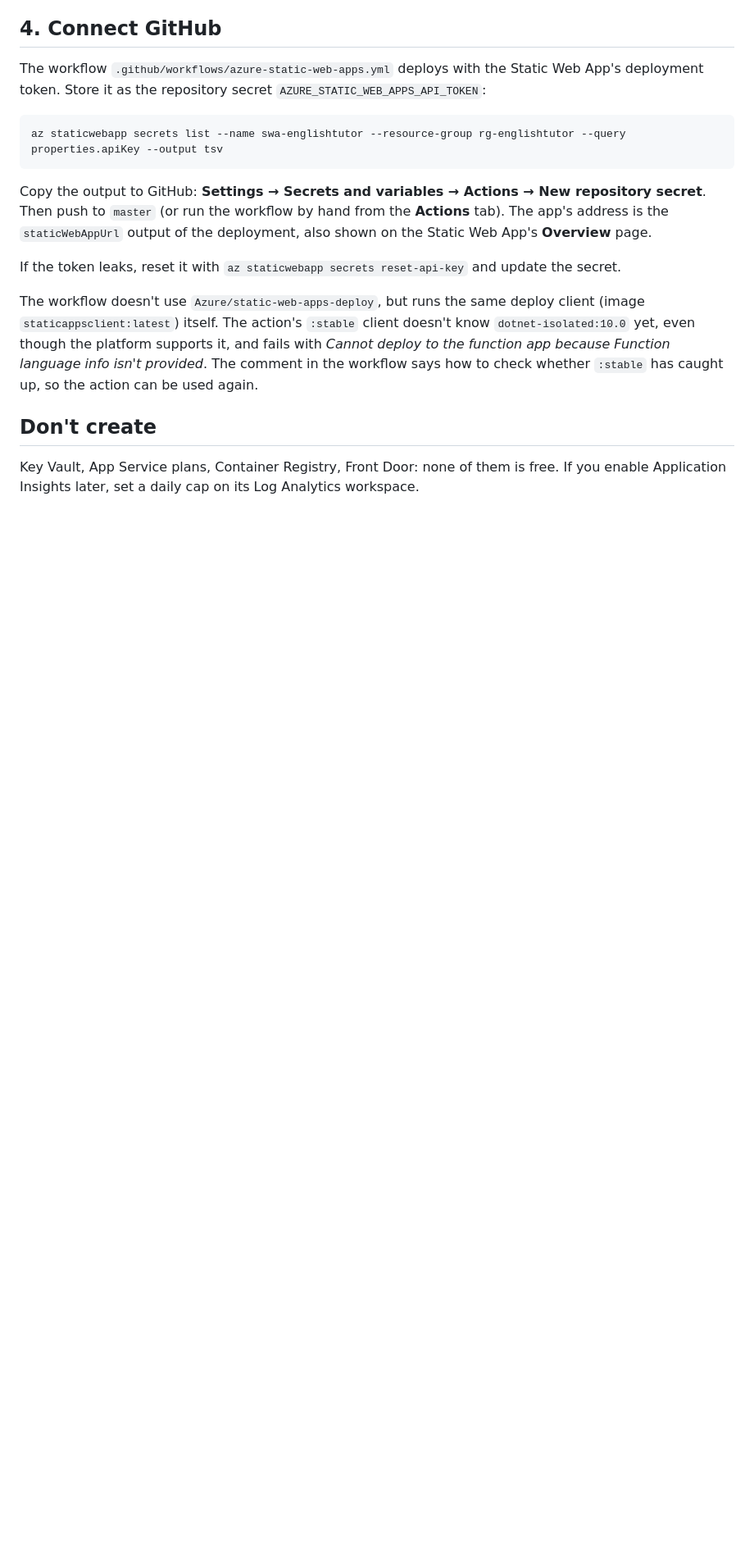
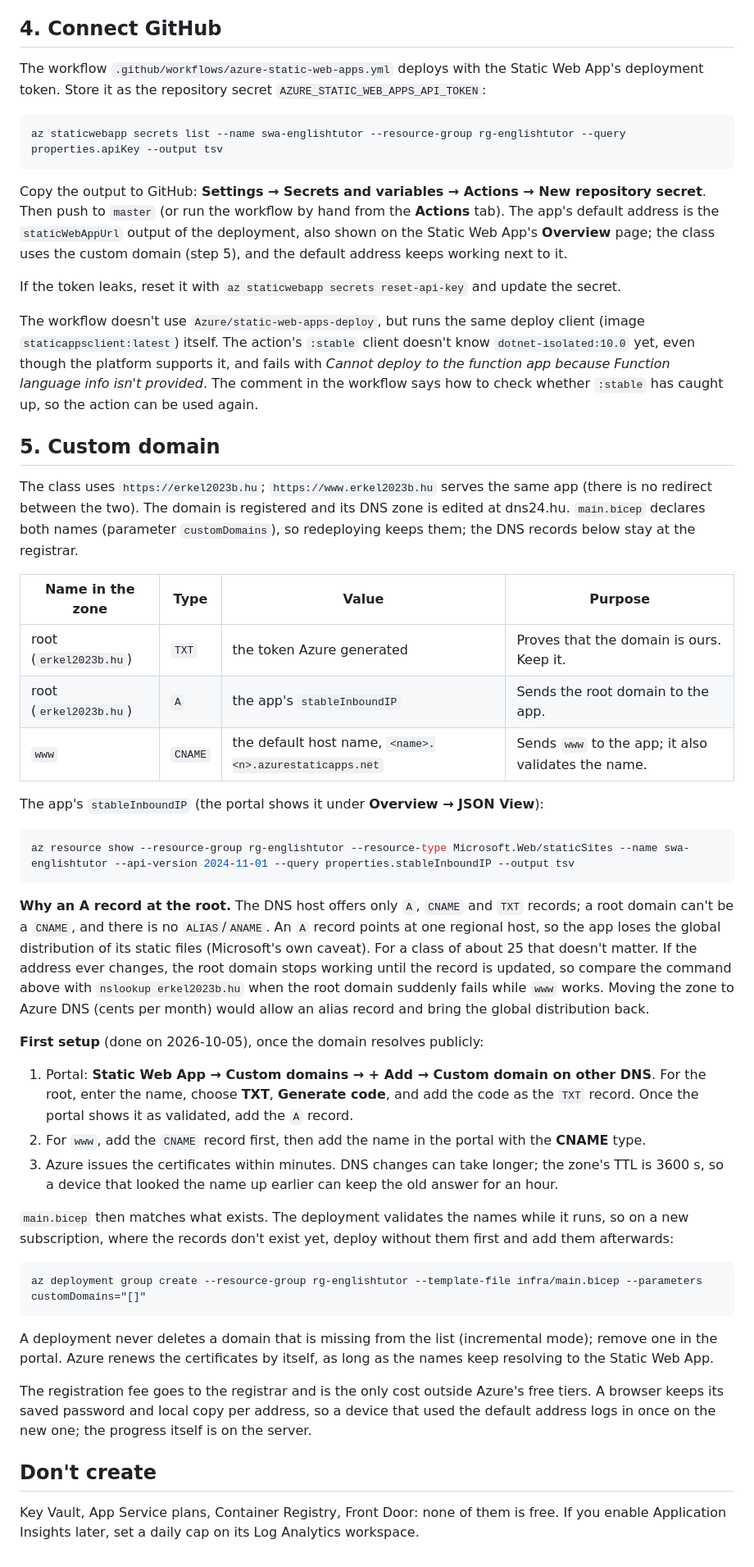
Before and after one commit to luviktor/english-tutor, a Markdown page: infra/README.md, the part around one of its changes. Shown at 82% size. Drawn GitHub-style; blank space fills up the shorter version.

Commit message:
Document the custom domain and its DNS records
Explains why the root domain is an A record (the DNS host has no ALIAS), how to
read the app's stable inbound IP, and how to deploy before the records exist.

Co-Authored-By: Claude Sonnet 5.5 <noreply@anthropic.com>

````diff
--- a/infra/README.md
+++ b/infra/README.md
@@ -108,8 +109,9 @@ az staticwebapp secrets list --name swa-englishtutor --resource-group rg-english
 ```
 
 Copy the output to GitHub: **Settings → Secrets and variables → Actions → New repository secret**.
-Then push to `master` (or run the workflow by hand from the **Actions** tab). The app's address is the
-`staticWebAppUrl` output of the deployment, also shown on the Static Web App's **Overview** page.
+Then push to `master` (or run the workflow by hand from the **Actions** tab). The app's default address is
+the `staticWebAppUrl` output of the deployment, also shown on the Static Web App's **Overview** page; the
+class uses the custom domain (step 5), and the default address keeps working next to it.
 
 If the token leaks, reset it with `az staticwebapp secrets reset-api-key` and update the secret.
 
@@ -119,6 +121,54 @@ though the platform supports it, and fails with *Cannot deploy to the function a
 info isn't provided*. The comment in the workflow says how to check whether `:stable` has caught up, so the
 action can be used again.
 
+## 5. Custom domain
+
+The class uses `https://erkel2023b.hu`; `https://www.erkel2023b.hu` serves the same app (there is no redirect
+between the two). The domain is registered and its DNS zone is edited at dns24.hu. `main.bicep` declares both
+names (parameter `customDomains`), so redeploying keeps them; the DNS records below stay at the registrar.
+
+| Name in the zone | Type | Value | Purpose |
+|---|---|---|---|
+| root (`erkel2023b.hu`) | `TXT` | the token Azure generated | Proves that the domain is ours. Keep it. |
+| root (`erkel2023b.hu`) | `A` | the app's `stableInboundIP` | Sends the root domain to the app. |
+| `www` | `CNAME` | the default host name, `<name>.<n>.azurestaticapps.net` | Sends `www` to the app; it also validates the name. |
+
+The app's `stableInboundIP` (the portal shows it under **Overview → JSON View**):
+
+```bash
+az resource show --resource-group rg-englishtutor --resource-type Microsoft.Web/staticSites --name swa-englishtutor --api-version 2024-11-01 --query properties.stableInboundIP --output tsv
+```
+
+**Why an A record at the root.** The DNS host offers only `A`, `CNAME` and `TXT` records; a root domain can't
+be a `CNAME`, and there is no `ALIAS`/`ANAME`. An `A` record points at one regional host, so the app loses the
+global distribution of its static files (Microsoft's own caveat). For a class of about 25 that doesn't matter.
+If the address ever changes, the root domain stops working until the record is updated, so compare the command
+above with `nslookup erkel2023b.hu` when the root domain suddenly fails while `www` works. Moving the zone to
+Azure DNS (cents per month) would allow an alias record and bring the global distribution back.
+
+**First setup** (done on 2026-10-05), once the domain resolves publicly:
+
+1. Portal: **Static Web App → Custom domains → + Add → Custom domain on other DNS**. For the root, enter the
+   name, choose **TXT**, **Generate code**, and add the code as the `TXT` record. Once the portal shows it
+   as validated, add the `A` record.
+2. For `www`, add the `CNAME` record first, then add the name in the portal with the **CNAME** type.
+3. Azure issues the certificates within minutes. DNS changes can take longer; the zone's TTL is 3600 s, so
+   a device that looked the name up earlier can keep the old answer for an hour.
+
+`main.bicep` then matches what exists. The deployment validates the names while it runs, so on a new
+subscription, where the records don't exist yet, deploy without them first and add them afterwards:
+
+```bash
+az deployment group create --resource-group rg-englishtutor --template-file infra/main.bicep --parameters customDomains="[]"
+```
+
+A deployment never deletes a domain that is missing from the list (incremental mode); remove one in the
+portal. Azure renews the certificates by itself, as long as the names keep resolving to the Static Web App.
+
+The registration fee goes to the registrar and is the only cost outside Azure's free tiers. A browser keeps its
+saved password and local copy per address, so a device that used the default address logs in once on the new
+one; the progress itself is on the server.
+
 ## Don't create
 
 Key Vault, App Service plans, Container Registry, Front Door: none of them is free. If you enable
````
Also changed, not shown: other parts of infra/README.md (+1 -0 lines).
